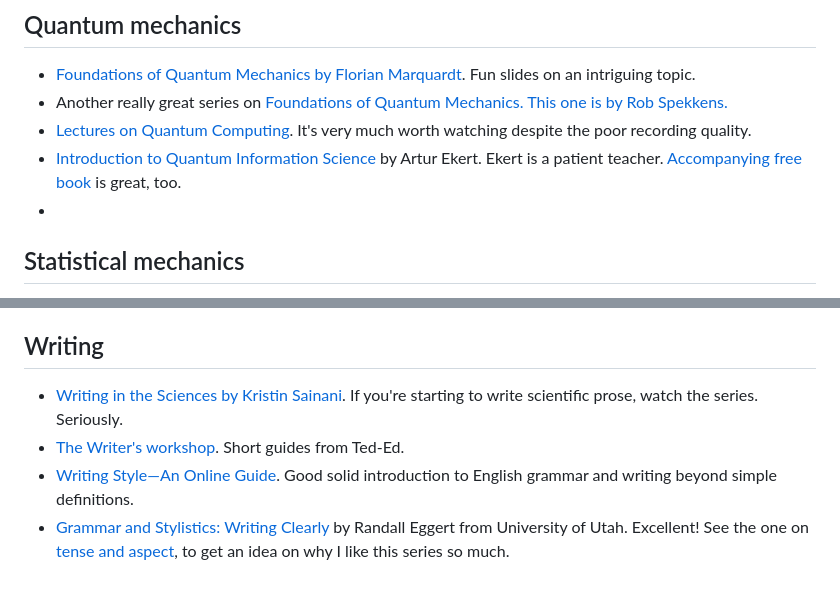
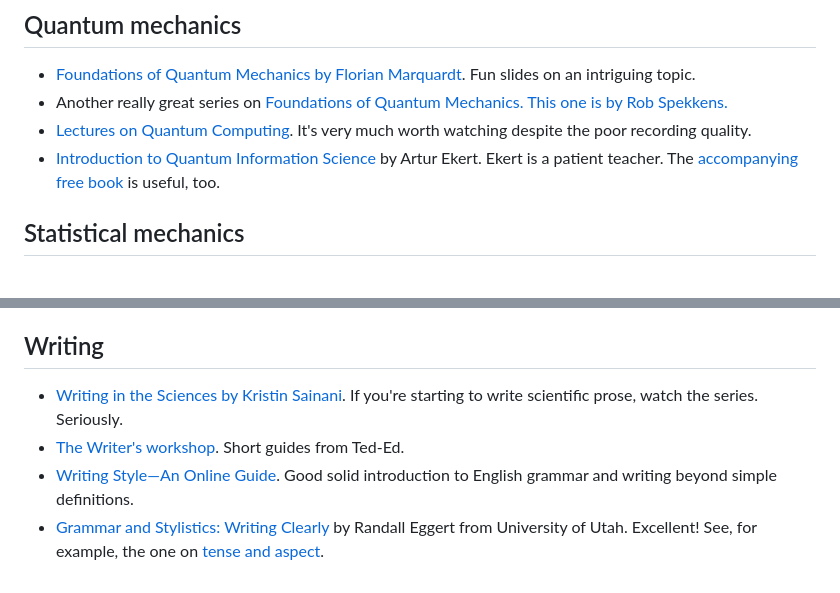
Before and after one commit to arghyadutta/resources, a Markdown page: youtube-playlists.md, 2 parts joined by grey strips. Drawn GitHub-style.

Commit message:
Last updated on 2024-03-22 21:34:39

```diff
--- a/youtube-playlists.md
+++ b/youtube-playlists.md
@@ -34,8 +34,7 @@ A curated list of excellent math/science/writing classes or lecture series that
 - [Foundations of Quantum Mechanics by Florian Marquardt](https://www.youtube.com/playlist?list=PLemsnf33Vij6fbgJvFsm_ipMiFHxS4_kw). Fun slides on an intriguing topic.
 - Another really great series on [Foundations of Quantum Mechanics. This one is by Rob Spekkens.](https://www.youtube.com/playlist?list=PLaNkJORnlhZk9TDBIFJ49iQ2_f4PBzaS5)
 - [Lectures on Quantum Computing](https://www.youtube.com/playlist?list=PL4cl2VeMbE330GKLkYIE8UBrrYdp8L9mR). It's very much worth watching despite the poor recording quality.
-- [Introduction to Quantum Information Science](https://www.youtube.com/playlist?list=PLkespgaZN4gmu0nWNmfMflVRqw0VPkCGH) by Artur Ekert. Ekert is a patient teacher. [Accompanying free book](https://qubit.guide/) is great, too.
--
+- [Introduction to Quantum Information Science](https://www.youtube.com/playlist?list=PLkespgaZN4gmu0nWNmfMflVRqw0VPkCGH) by Artur Ekert. Ekert is a patient teacher. The [accompanying free book](https://qubit.guide/) is useful, too.
 
 ## Statistical mechanics
 
@@ -52,7 +51,8 @@ A curated list of excellent math/science/writing classes or lecture series that
 - [Machine learning course by Yaser Abu-Mostafa](https://www.youtube.com/playlist?list=PLD63A284B7615313A). Especially useful for its introductory discussion on learnability and VC dimension.
 
 ## Writing
+
 - [Writing in the Sciences by Kristin Sainani](https://www.youtube.com/playlist?list=PLGNyy-rO8GoM7uUxVfYJbccEO8eNFfr1M). If you're starting to write scientific prose, watch the series. Seriously.
 - [The Writer's workshop](https://www.youtube.com/playlist?list=PLJicmE8fK0Eib5y-bh4RVFvg492OIwpg8). Short guides from Ted-Ed.
 - [Writing Style—An Online Guide](https://www.youtube.com/playlist?list=PLCE15C7599ED6147B). Good solid introduction to English grammar and writing beyond simple definitions.
-- [Grammar and Stylistics: Writing Clearly](https://www.youtube.com/playlist?list=PL2SrPtYzGjMaMWrybapwijWDquLv89oNT) by Randall Eggert from University of Utah. Excellent! See the one on [tense and aspect](https://www.youtube.com/watch?v=_b39OCT-KUk&list=PL2SrPtYzGjMaMWrybapwijWDquLv89oNT&index=24), to get an idea on why I like this series so much.
+- [Grammar and Stylistics: Writing Clearly](https://www.youtube.com/playlist?list=PL2SrPtYzGjMaMWrybapwijWDquLv89oNT) by Randall Eggert from University of Utah. Excellent! See, for example, the one on [tense and aspect](https://www.youtube.com/watch?v=_b39OCT-KUk&list=PL2SrPtYzGjMaMWrybapwijWDquLv89oNT&index=24).
```
